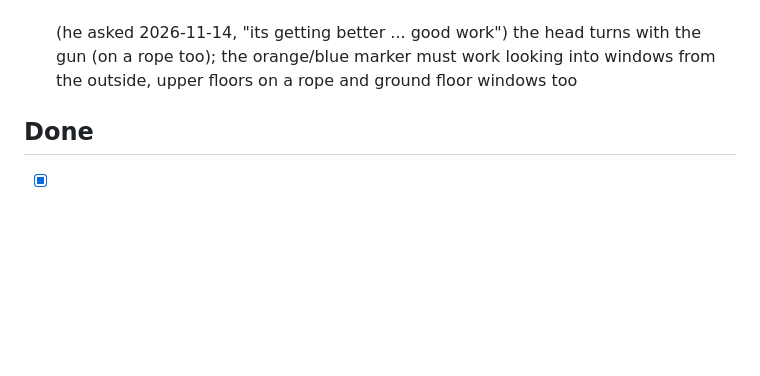
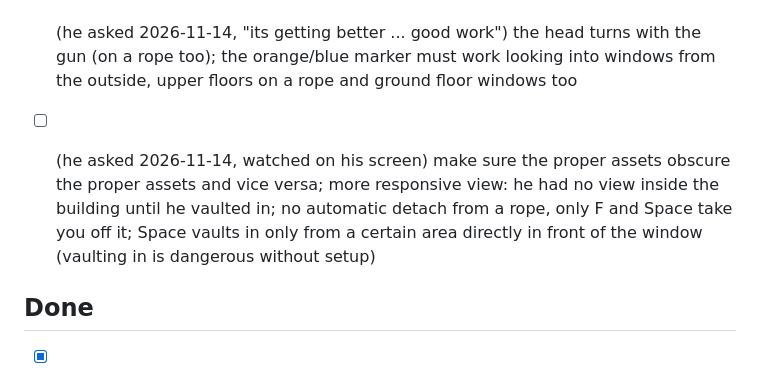
Before and after one commit to cblaney00/r62d, a Markdown page: r6-todo.md, the part around the change. Drawn GitHub-style; blank space fills up the shorter version.

Commit message:
Todo: occlusion, view, rope exits

```diff
--- a/r6-todo.md
+++ b/r6-todo.md
@@ -27,6 +27,8 @@ Only ideas he asks for go in **To do** (added to the bottom). Claude never adds
 - [ ] (he asked 2026-11-14, "on the right track except for one thing") on a rope, aiming further away makes the walls super tall and aiming at the wall makes everything super flat: it breaks the view, make the effect less drastic; a tighter view over your character's shoulder while peeking into the window (more combat area on screen), but still a lot of navigation and outdoor view when not peeking in
 
 - [ ] (he asked 2026-11-14, "its getting better ... good work") the head turns with the gun (on a rope too); the orange/blue marker must work looking into windows from the outside, upper floors on a rope and ground floor windows too
+
+- [ ] (he asked 2026-11-14, watched on his screen) make sure the proper assets obscure the proper assets and vice versa; more responsive view: he had no view inside the building until he vaulted in; no automatic detach from a rope, only F and Space take you off it; Space vaults in only from a certain area directly in front of the window (vaulting in is dangerous without setup)
 
 ## Done
 
```
